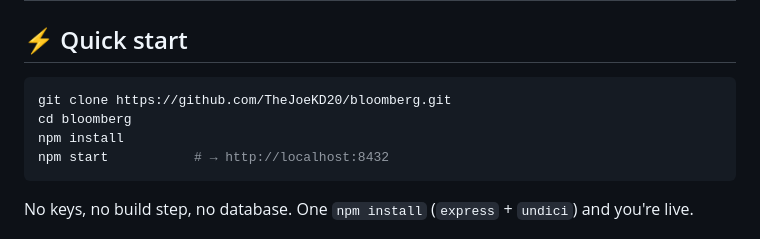
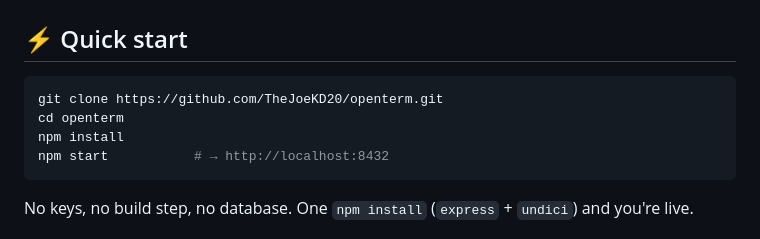
Before and after one commit to TheJoeKD20/openterm, a Markdown page: README.md, the part around the change. Drawn GitHub-style.

Commit message:
Update clone URL for renamed repo (openterm)

````diff
--- a/README.md
+++ b/README.md
@@ -22,8 +22,8 @@ Type `AAPL FA` and hit `GO`.
 ## ⚡ Quick start
 
 ```bash
-git clone https://github.com/TheJoeKD20/bloomberg.git
-cd bloomberg
+git clone https://github.com/TheJoeKD20/openterm.git
+cd openterm
 npm install
 npm start           # → http://localhost:8432
 ```
````
